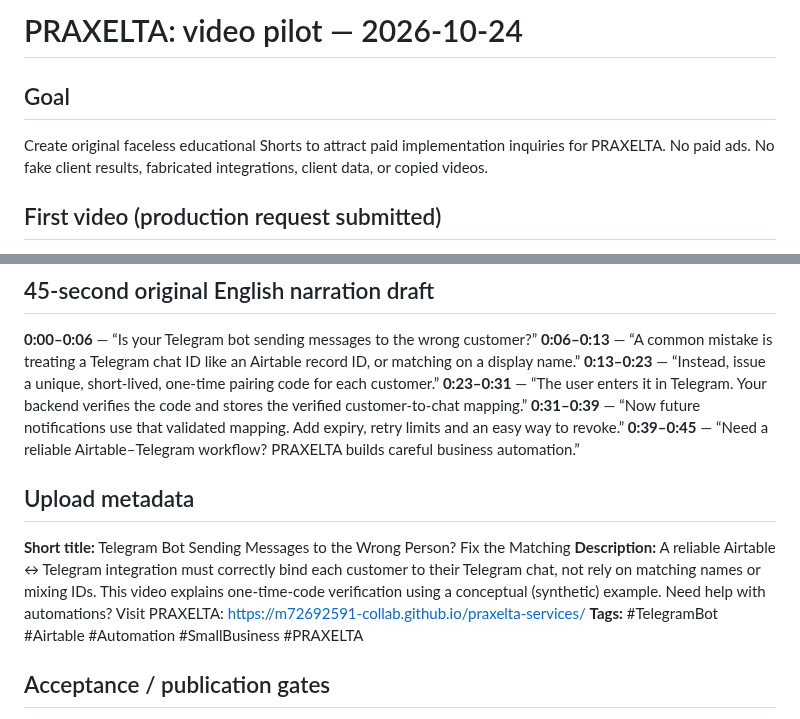
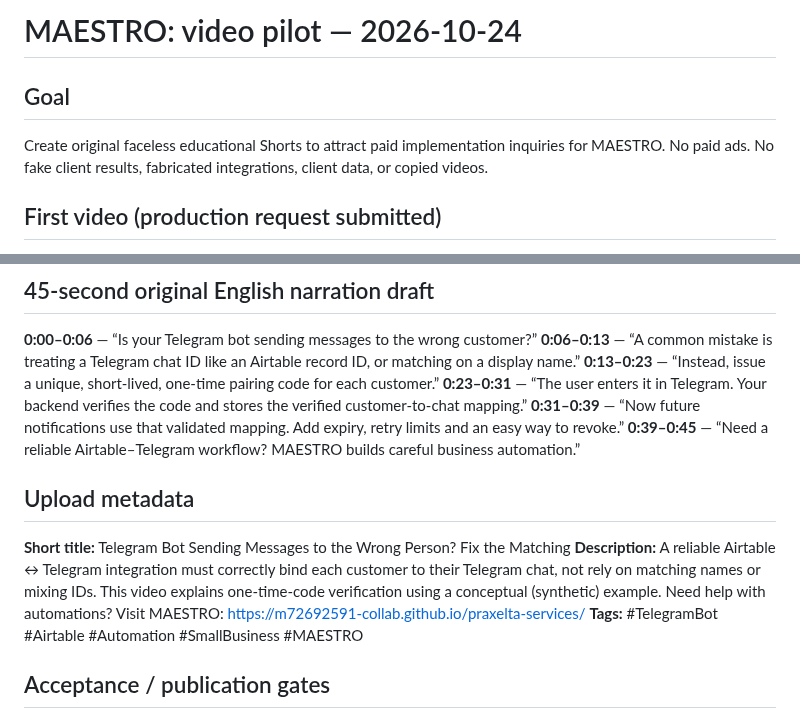
Before and after one commit to m72692591-collab/praxelta-services, a Markdown page: marketing/video/2026-10-24-first-short.md, 2 parts joined by grey strips. GitHub-like rendering.

Commit message:
Rename user-visible references to MAESTRO: marketing/video/2026-10-24-first-short.md

```diff
--- a/marketing/video/2026-10-24-first-short.md
+++ b/marketing/video/2026-10-24-first-short.md
@@ -1,7 +1,7 @@
-# PRAXELTA: video pilot — 2026-10-24
+# MAESTRO: video pilot — 2026-10-24
 
 ## Goal
-Create original faceless educational Shorts to attract paid implementation inquiries for PRAXELTA. No paid ads. No fake client results, fabricated integrations, client data, or copied videos.
+Create original faceless educational Shorts to attract paid implementation inquiries for MAESTRO. No paid ads. No fake client results, fabricated integrations, client data, or copied videos.
 
 ## First video (production request submitted)
 - Topic: Your Telegram bot is matching the wrong customers? Here is the fix.
@@ -25,13 +25,13 @@ Create original faceless educational Shorts to attract paid implementation inqui
 **0:13–0:23** — “Instead, issue a unique, short-lived, one-time pairing code for each customer.”
 **0:23–0:31** — “The user enters it in Telegram. Your backend verifies the code and stores the verified customer-to-chat mapping.”
 **0:31–0:39** — “Now future notifications use that validated mapping. Add expiry, retry limits and an easy way to revoke.”
-**0:39–0:45** — “Need a reliable Airtable–Telegram workflow? PRAXELTA builds careful business automation.”
+**0:39–0:45** — “Need a reliable Airtable–Telegram workflow? MAESTRO builds careful business automation.”
 
 ## Upload metadata
 **Short title:** Telegram Bot Sending Messages to the Wrong Person? Fix the Matching
 **Description:**
-A reliable Airtable ↔ Telegram integration must correctly bind each customer to their Telegram chat, not rely on matching names or mixing IDs. This video explains one-time-code verification using a conceptual (synthetic) example. Need help with automations? Visit PRAXELTA: https://m72692591-collab.github.io/praxelta-services/
-**Tags:** #TelegramBot #Airtable #Automation #SmallBusiness #PRAXELTA
+A reliable Airtable ↔ Telegram integration must correctly bind each customer to their Telegram chat, not rely on matching names or mixing IDs. This video explains one-time-code verification using a conceptual (synthetic) example. Need help with automations? Visit MAESTRO: https://m72692591-collab.github.io/praxelta-services/
+**Tags:** #TelegramBot #Airtable #Automation #SmallBusiness #MAESTRO
 
 ## Acceptance / publication gates
 - [ ] Watch finished render for factual errors, subtitles, licensing and legibility.
```
